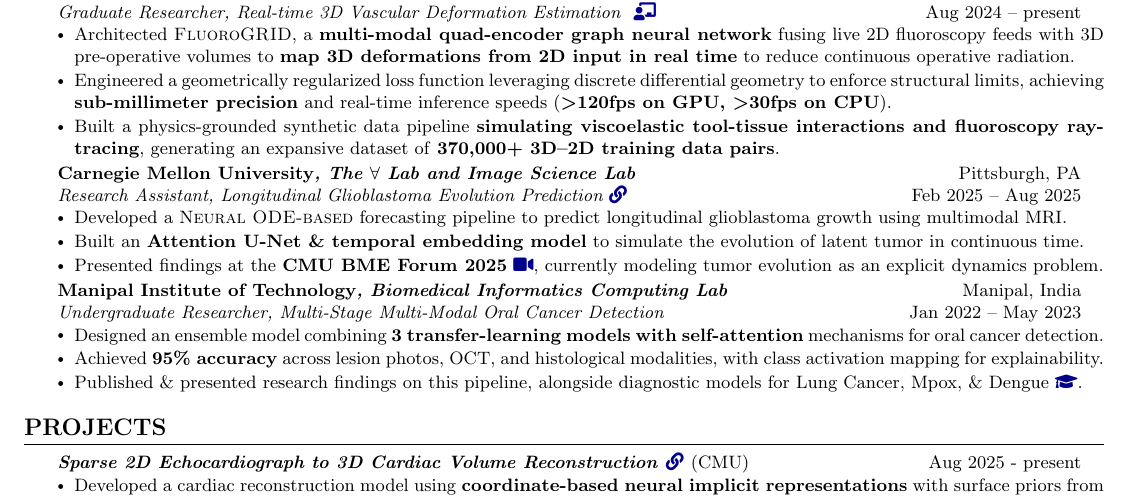
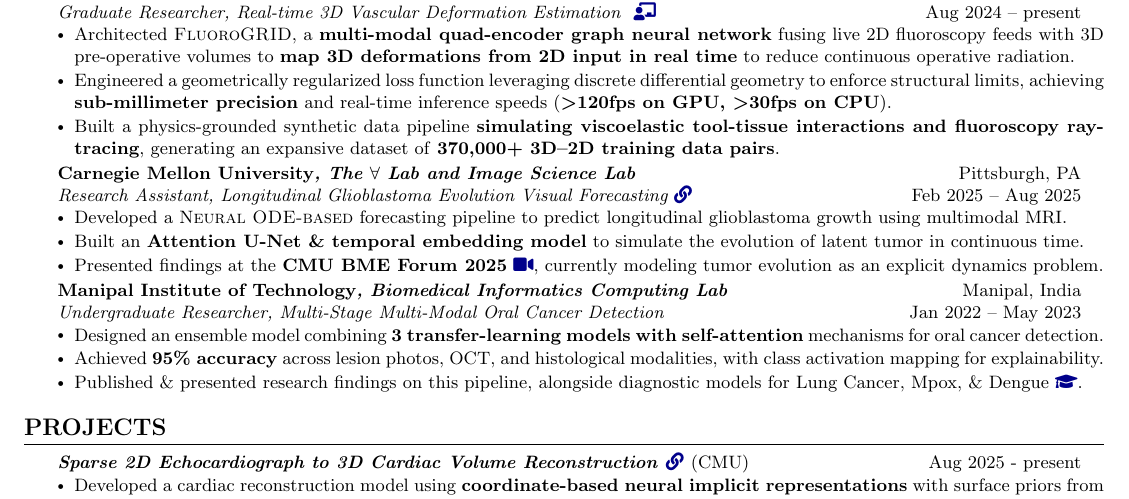
Before and after one commit to tushar-nayak/resume, a LaTeX document (main.tex): part of the page, cut so that both start at the same text. Compiled offline with pdfLaTeX.

Commit message:
Updates from Overleaf

```diff
--- a/main.tex
+++ b/main.tex
@@ -159,7 +159,7 @@ Deep Learning \& Computer Vision Researcher/Engineer focused on multimodal perce
 
     \resumeSubheading
       {Carnegie Mellon University{\textit{, The $\forall$ Lab and Image Science Lab}}}{Pittsburgh, PA}
-      {Research Assistant, Longitudinal Glioblastoma Evolution Prediction {\href{https://tushar-nayak.github.io/glioblastoma-evolution/}{\small \texttt{\faLink}}}}{Feb 2025 -- Aug 2025}
+      {Research Assistant, Longitudinal Glioblastoma Evolution Visual Forecasting {\href{https://tushar-nayak.github.io/glioblastoma-evolution/}{\small \texttt{\faLink}}}}{Feb 2025 -- Aug 2025}
       \resumeItemListStart
         \resumeItem{Developed a \textsc{Neural ODE-based} forecasting pipeline to predict longitudinal glioblastoma growth using multimodal MRI.}
         \resumeItem{Built an \textbf{Attention U-Net \& temporal embedding model} to simulate the evolution of latent tumor in continuous time.}
```
